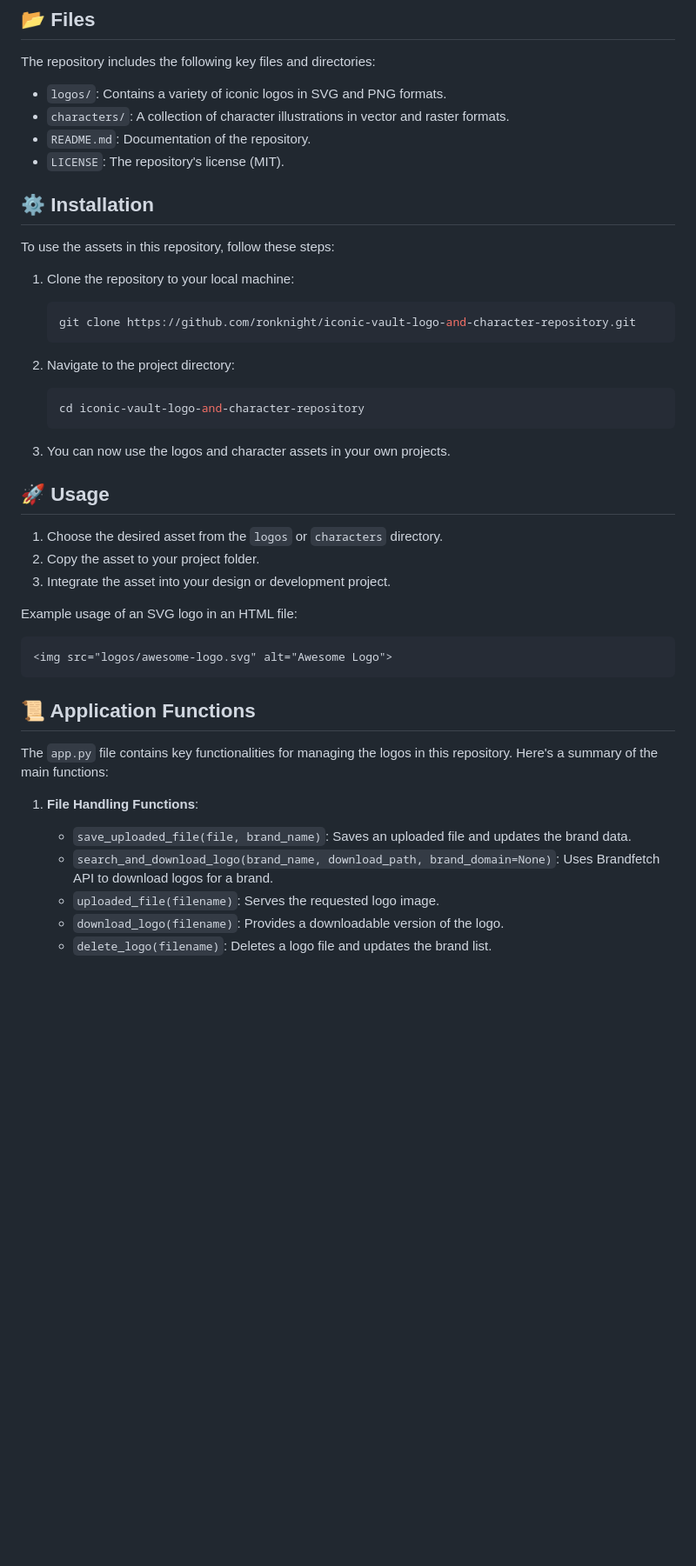
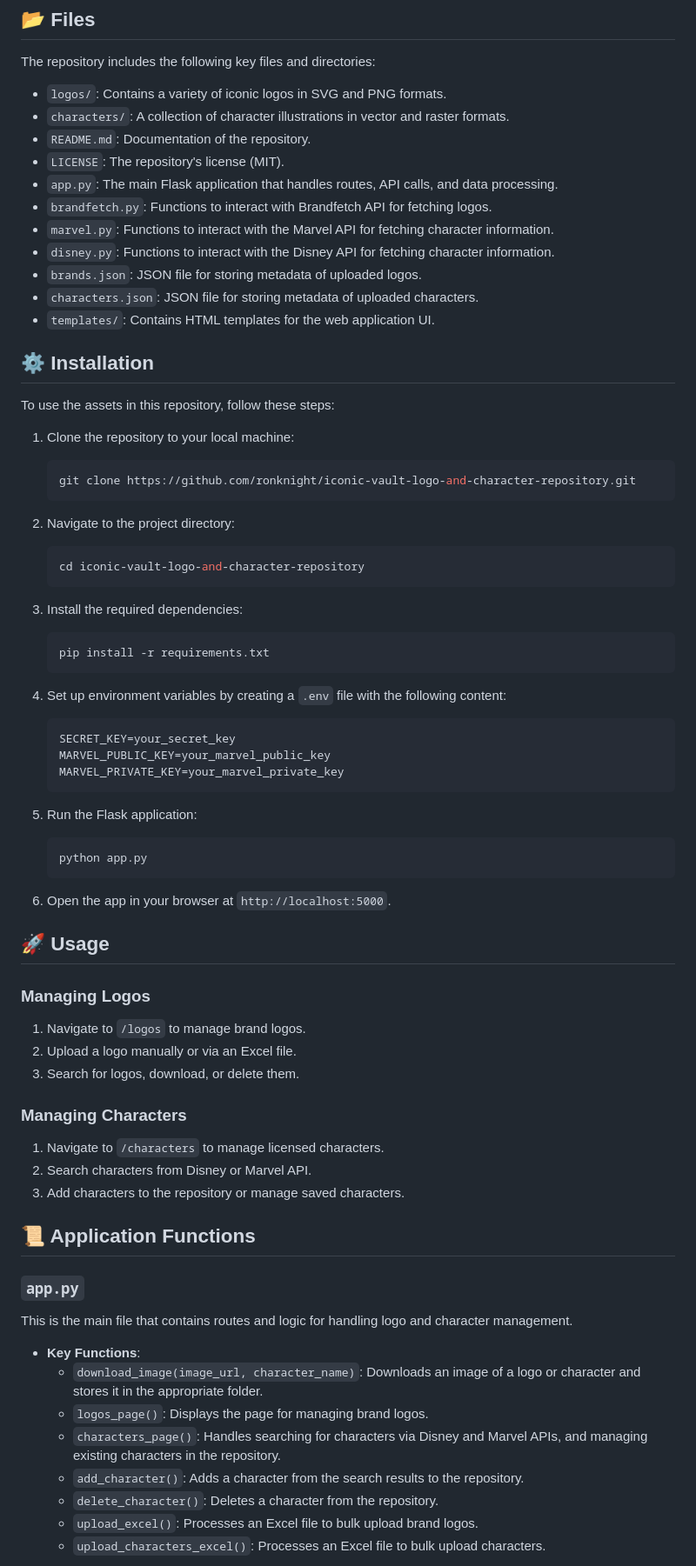
Before and after one commit to ronknight/iconic-vault-logo-and-character-repository, a Markdown page: README.md, the part around the change printed below. Shown: that part at 87% size. GitHub-like rendering; blank space fills up the shorter version.

````diff
--- a/README.md
+++ b/README.md
@@ -39,6 +39,13 @@ The repository includes the following key files and directories:
 - `characters/`: A collection of character illustrations in vector and raster formats.
 - `README.md`: Documentation of the repository.
 - `LICENSE`: The repository's license (MIT).
+- `app.py`: The main Flask application that handles routes, API calls, and data processing.
+- `brandfetch.py`: Functions to interact with Brandfetch API for fetching logos.
+- `marvel.py`: Functions to interact with the Marvel API for fetching character information.
+- `disney.py`: Functions to interact with the Disney API for fetching character information.
+- `brands.json`: JSON file for storing metadata of uploaded logos.
+- `characters.json`: JSON file for storing metadata of uploaded characters.
+- `templates/`: Contains HTML templates for the web application UI.
 
 ## ⚙️ Installation
 
@@ -53,27 +60,48 @@ To use the assets in this repository, follow these steps:
    cd iconic-vault-logo-and-character-repository
    ```
 
-3. You can now use the logos and character assets in your own projects.
+3. Install the required dependencies:
+   ```bash
+   pip install -r requirements.txt
+   ```
+
+4. Set up environment variables by creating a `.env` file with the following content:
+   ```
+   SECRET_KEY=your_secret_key
+   MARVEL_PUBLIC_KEY=your_marvel_public_key
+   MARVEL_PRIVATE_KEY=your_marvel_private_key
+   ```
+
+5. Run the Flask application:
+   ```bash
+   python app.py
+   ```
+
+6. Open the app in your browser at `http://localhost:5000`.
 
 ## 🚀 Usage
 
-1. Choose the desired asset from the `logos` or `characters` directory.
-2. Copy the asset to your project folder.
-3. Integrate the asset into your design or development project.
+### Managing Logos
+1. Navigate to `/logos` to manage brand logos.
+2. Upload a logo manually or via an Excel file.
+3. Search for logos, download, or delete them.
 
-Example usage of an SVG logo in an HTML file:
-```html
-<img src="logos/awesome-logo.svg" alt="Awesome Logo">
-```
+### Managing Characters
+1. Navigate to `/characters` to manage licensed characters.
+2. Search characters from Disney or Marvel API.
+3. Add characters to the repository or manage saved characters.
 
 ## 📜 Application Functions
 
-The `app.py` file contains key functionalities for managing the logos in this repository. Here's a summary of the main functions:
+### `app.py`
+This is the main file that contains routes and logic for handling logo and character management.
 
-1. **File Handling Functions**:
-    - `save_uploaded_file(file, brand_name)`: Saves an uploaded file and updates the brand data.
-    - `search_and_download_logo(brand_name, download_path, brand_domain=None)`: Uses Brandfetch API to download logos for a brand.
-    - `uploaded_file(filename)`: Serves the requested logo image.
-    - `download_logo(filename)`: Provides a downloadable version of the logo.
-    - `delete_logo(filename)`: Deletes a logo file and updates the brand list.
+- **Key Functions**:
+    - `download_image(image_url, character_name)`: Downloads an image of a logo or character and stores it in the appropriate folder.
+    - `logos_page()`: Displays the page for managing brand logos.
+    - `characters_page()`: Handles searching for characters via Disney and Marvel APIs, and managing existing characters in the repository.
+    - `add_character()`: Adds a character from the search results to the repository.
+    - `delete_character()`: Deletes a character from the repository.
+    - `upload_excel()`: Processes an Excel file to bulk upload brand logos.
+    - `upload_characters_excel()`: Processes an Excel file to bulk upload characters.
 
````
Also changed, not shown: other parts of README.md (+17 -4 lines).
